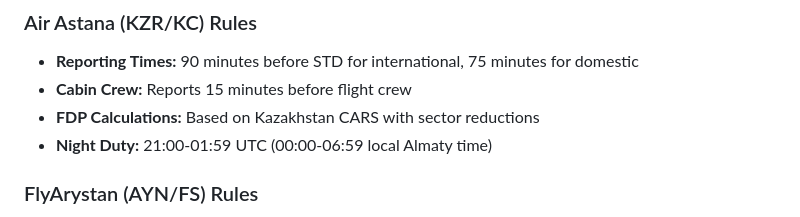
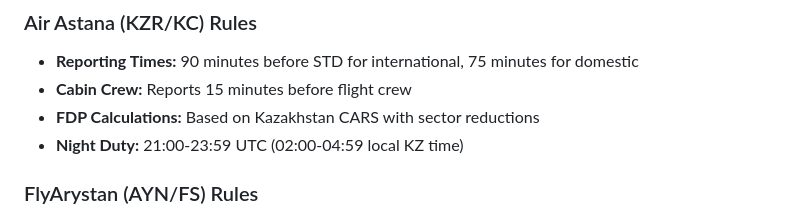
Before and after one commit to P1L07/EFB-Log-Pro, a Markdown page: README.md, the part around the change. Rendered like a GitHub page.

```diff
--- a/README.md
+++ b/README.md
@@ -60,7 +60,7 @@ This application operates entirely **Client-Side**:
 - **Reporting Times:** 90 minutes before STD for international, 75 minutes for domestic
 - **Cabin Crew:** Reports 15 minutes before flight crew
 - **FDP Calculations:** Based on Kazakhstan CARS with sector reductions
-- **Night Duty:** 21:00-01:59 UTC (00:00-06:59 local Almaty time)
+- **Night Duty:** 21:00-23:59 UTC (02:00-04:59 local KZ time)
 
 ### FlyArystan (AYN/FS) Rules
 - **Reporting Times:** 75 minutes before STD for international, 60 minutes for domestic
```
